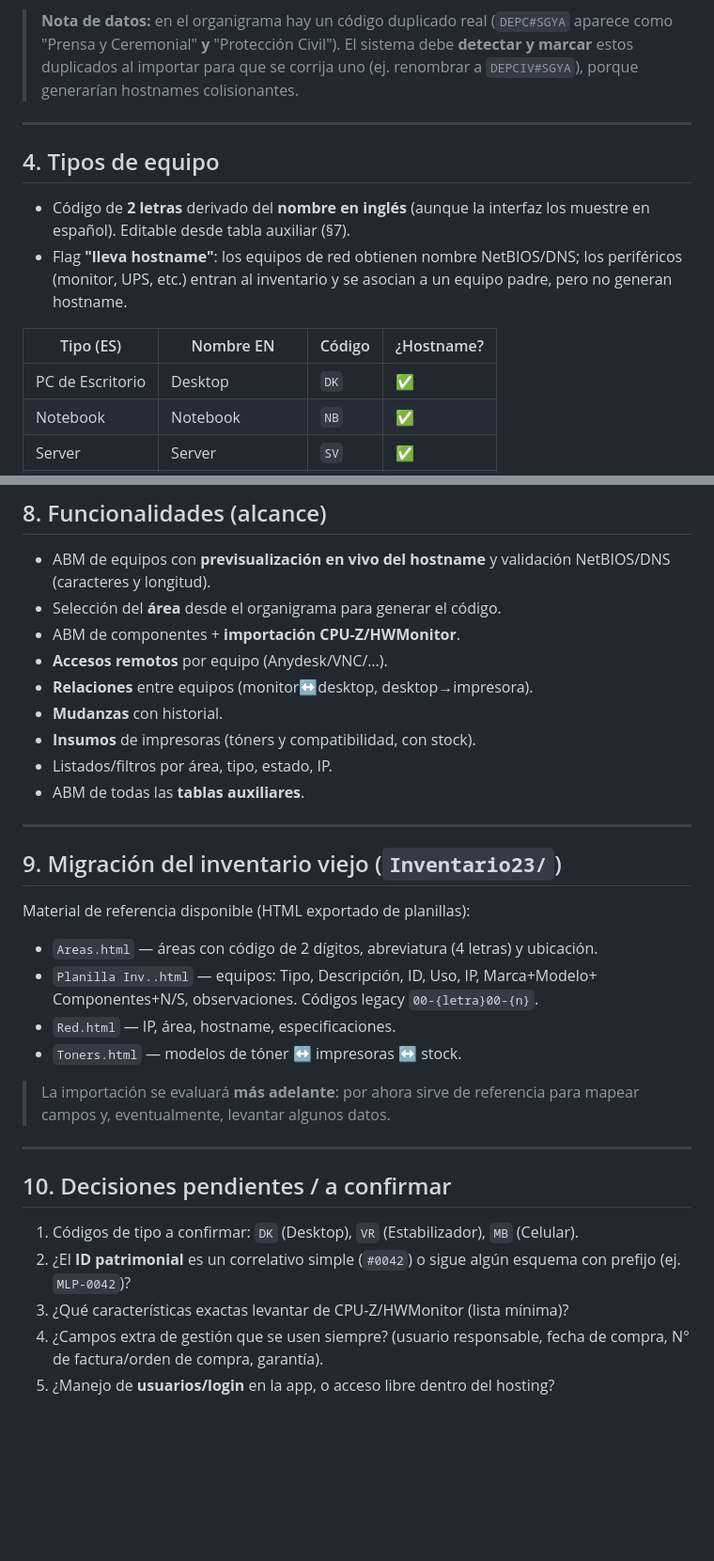
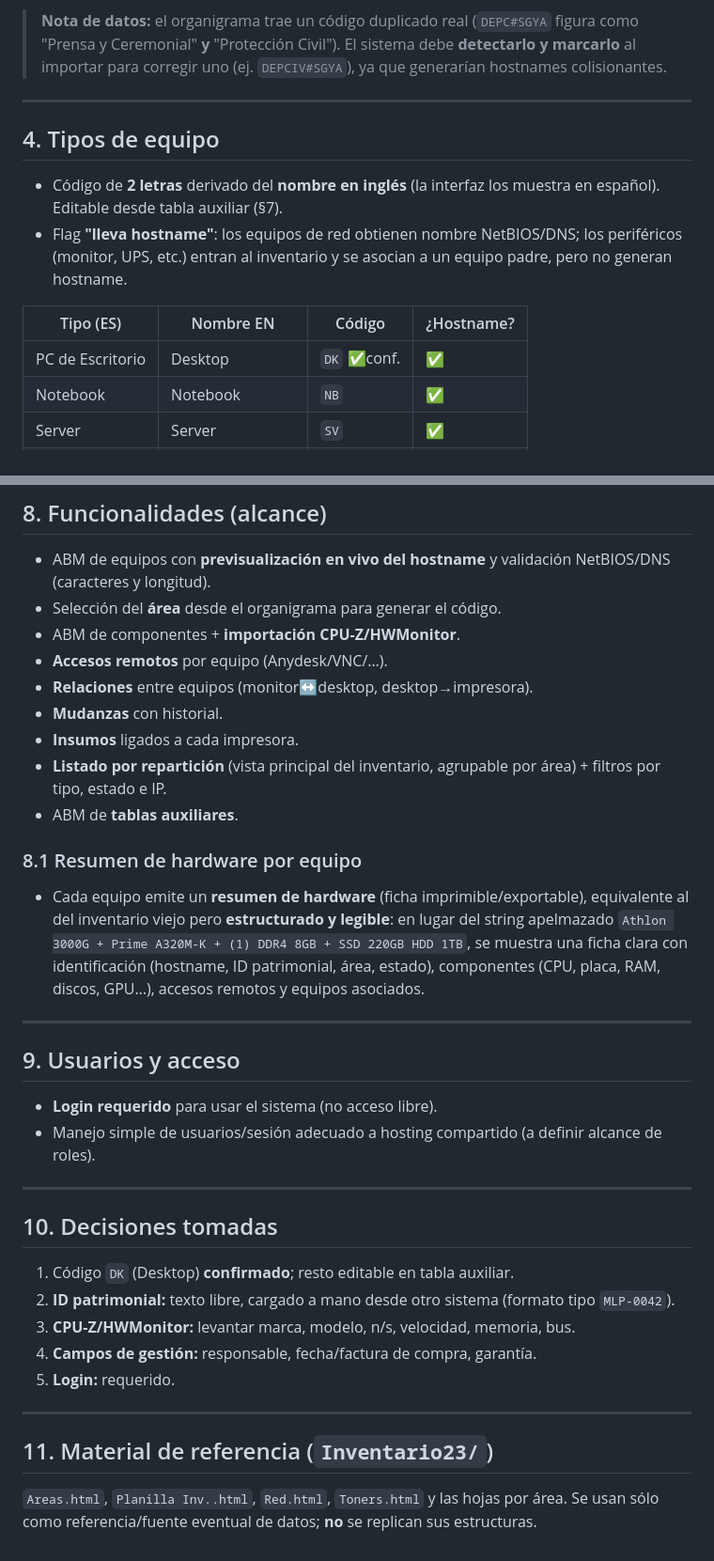
Before and after one commit to stms-mlp/herramientas, a Markdown page: Nominator/requerimientos.md, 2 parts joined by grey strips. Shown at 94% size. Drawn GitHub-style; blank space fills up the shorter version.

```diff
--- a/Nominator/requerimientos.md
+++ b/Nominator/requerimientos.md
@@ -74,24 +75,23 @@ Algunas reparticiones largas se pasan (ej. `SGYA-DEESOE-DK001` = 17). El sistema
 4. Verifica unicidad global del hostname; ante colisión, ajusta el correlativo.
 
-> **Nota de datos:** en el organigrama hay un código duplicado real
-> (`DEPC#SGYA` aparece como "Prensa y Ceremonial" **y** "Protección Civil"). El
-> sistema debe **detectar y marcar** estos duplicados al importar para que se
-> corrija uno (ej. renombrar a `DEPCIV#SGYA`), porque generarían hostnames
-> colisionantes.
+> **Nota de datos:** el organigrama trae un código duplicado real (`DEPC#SGYA`
+> figura como "Prensa y Ceremonial" **y** "Protección Civil"). El sistema debe
+> **detectarlo y marcarlo** al importar para corregir uno (ej. `DEPCIV#SGYA`),
+> ya que generarían hostnames colisionantes.
 
 ---
 
 ## 4. Tipos de equipo
 
-- Código de **2 letras** derivado del **nombre en inglés** (aunque la interfaz
-  los muestre en español). Editable desde tabla auxiliar (§7).
+- Código de **2 letras** derivado del **nombre en inglés** (la interfaz los
+  muestra en español). Editable desde tabla auxiliar (§7).
 - Flag **"lleva hostname"**: los equipos de red obtienen nombre NetBIOS/DNS; los
   periféricos (monitor, UPS, etc.) entran al inventario y se asocian a un equipo
   padre, pero no generan hostname.
 
 | Tipo (ES) | Nombre EN | Código | ¿Hostname? |
 |---|---|---|---|
-| PC de Escritorio | Desktop | `DK` | ✅ |
+| PC de Escritorio | Desktop | `DK` ✅conf. | ✅ |
 | Notebook | Notebook | `NB` | ✅ |
 | Server | Server | `SV` | ✅ |
 | Router | Router | `RT` | ✅ |
@@ -190,35 +186,43 @@ tocar código:
 - **Accesos remotos** por equipo (Anydesk/VNC/…).
 - **Relaciones** entre equipos (monitor↔desktop, desktop→impresora).
 - **Mudanzas** con historial.
-- **Insumos** de impresoras (tóners y compatibilidad, con stock).
-- Listados/filtros por área, tipo, estado, IP.
-- ABM de todas las **tablas auxiliares**.
+- **Insumos** ligados a cada impresora.
+- **Listado por repartición** (vista principal del inventario, agrupable por
+  área) + filtros por tipo, estado e IP.
+- ABM de **tablas auxiliares**.
+
+### 8.1 Resumen de hardware por equipo
+
+- Cada equipo emite un **resumen de hardware** (ficha imprimible/exportable),
+  equivalente al del inventario viejo pero **estructurado y legible**: en lugar
+  del string apelmazado `Athlon 3000G + Prime A320M-K + (1) DDR4 8GB + SSD 220GB
+  HDD 1TB`, se muestra una ficha clara con identificación (hostname, ID
+  patrimonial, área, estado), componentes (CPU, placa, RAM, discos, GPU…),
+  accesos remotos y equipos asociados.
 
 ---
 
-## 9. Migración del inventario viejo (`Inventario23/`)
+## 9. Usuarios y acceso
 
-Material de referencia disponible (HTML exportado de planillas):
-
-- `Areas.html` — áreas con código de 2 dígitos, abreviatura (4 letras) y
-  ubicación.
-- `Planilla Inv..html` — equipos: Tipo, Descripción, ID, Uso, IP, Marca+Modelo+
-  Componentes+N/S, observaciones. Códigos legacy `00-{letra}00-{n}`.
-- `Red.html` — IP, área, hostname, especificaciones.
-- `Toners.html` — modelos de tóner ↔ impresoras ↔ stock.
-
-> La importación se evaluará **más adelante**: por ahora sirve de referencia para
-> mapear campos y, eventualmente, levantar algunos datos.
+- **Login requerido** para usar el sistema (no acceso libre).
+- Manejo simple de usuarios/sesión adecuado a hosting compartido (a definir
+  alcance de roles).
 
 ---
 
-## 10. Decisiones pendientes / a confirmar
+## 10. Decisiones tomadas
 
-1. Códigos de tipo a confirmar: `DK` (Desktop), `VR` (Estabilizador), `MB`
-   (Celular).
-2. ¿El **ID patrimonial** es un correlativo simple (`#0042`) o sigue algún
-   esquema con prefijo (ej. `MLP-0042`)?
-3. ¿Qué características exactas levantar de CPU-Z/HWMonitor (lista mínima)?
-4. ¿Campos extra de gestión que se usen siempre? (usuario responsable, fecha de
-   compra, N° de factura/orden de compra, garantía).
-5. ¿Manejo de **usuarios/login** en la app, o acceso libre dentro del hosting?
+1. Código `DK` (Desktop) **confirmado**; resto editable en tabla auxiliar.
+2. **ID patrimonial:** texto libre, cargado a mano desde otro sistema (formato
+   tipo `MLP-0042`).
+3. **CPU-Z/HWMonitor:** levantar marca, modelo, n/s, velocidad, memoria, bus.
+4. **Campos de gestión:** responsable, fecha/factura de compra, garantía.
+5. **Login:** requerido.
+
+---
+
+## 11. Material de referencia (`Inventario23/`)
+
+`Areas.html`, `Planilla Inv..html`, `Red.html`, `Toners.html` y las hojas por
+área. Se usan sólo como referencia/fuente eventual de datos; **no** se replican
+sus estructuras.
```
Also changed, not shown: other parts of Nominator/requerimientos.md (+43 -46 lines).
